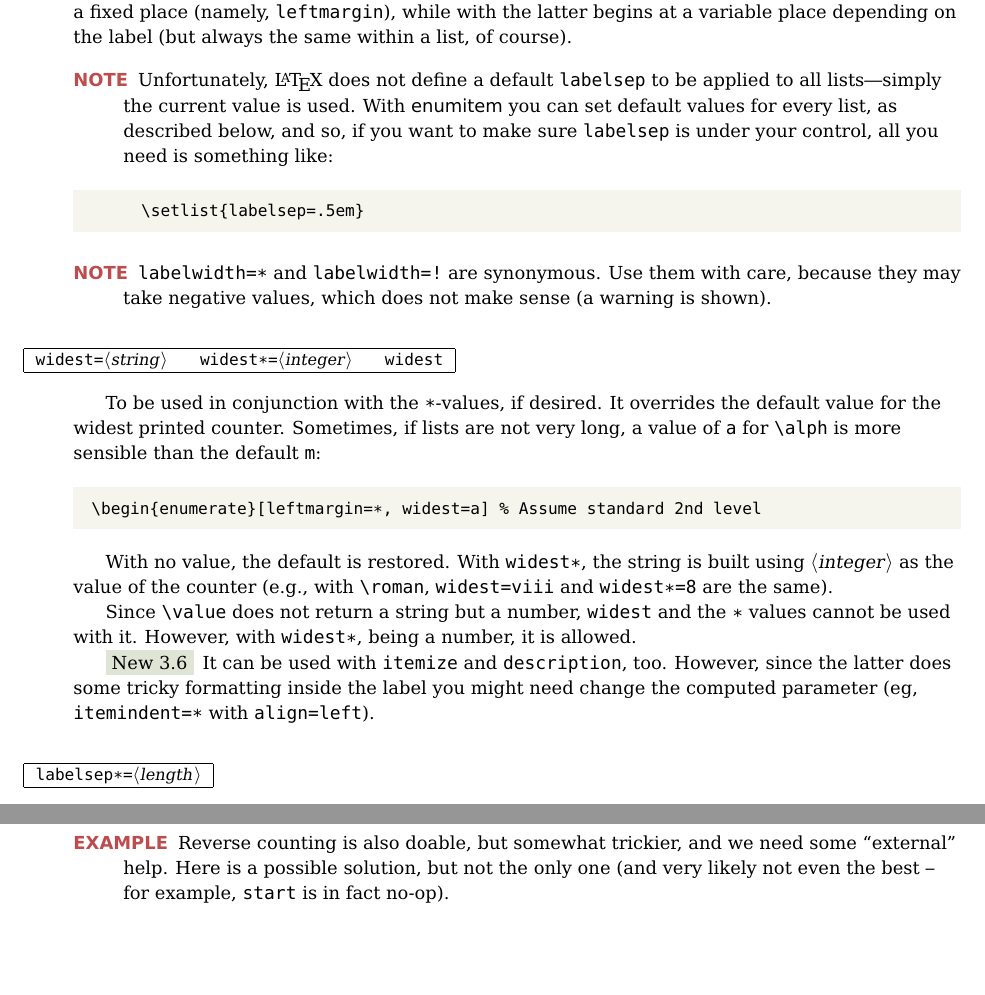
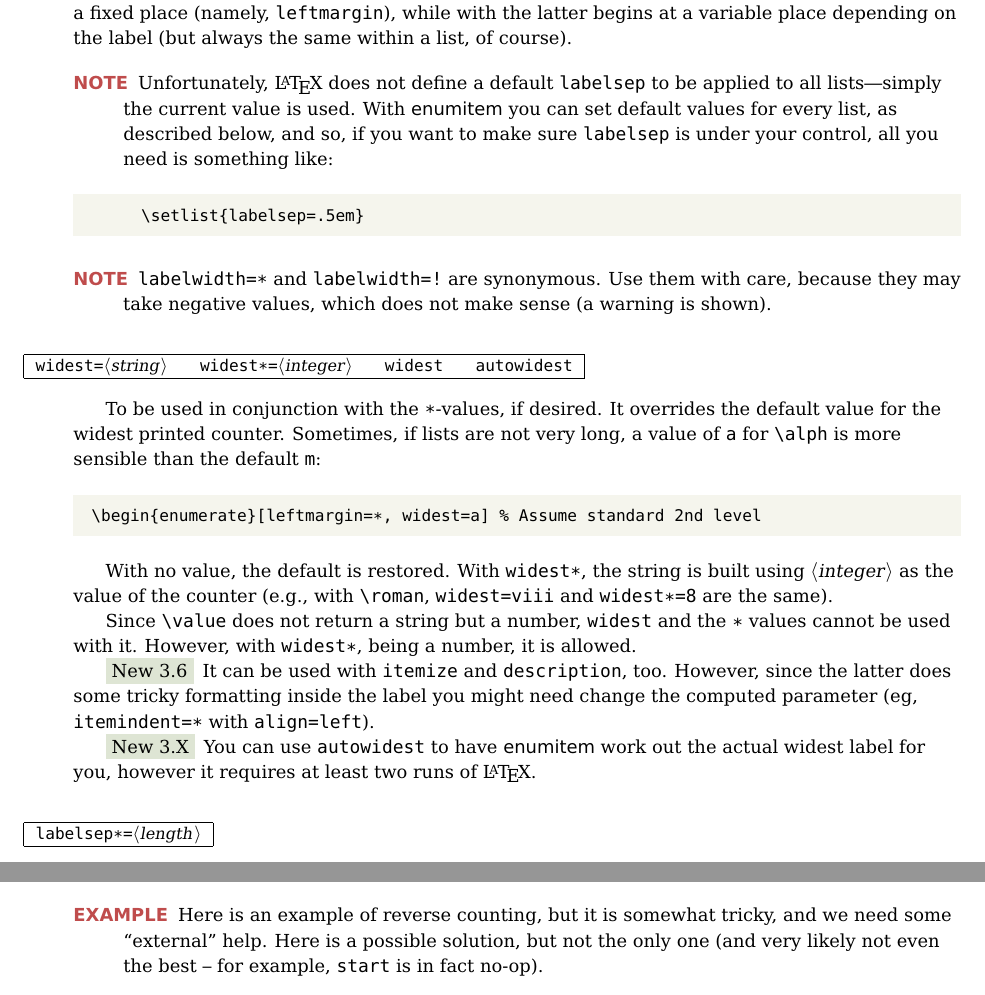
Before and after one commit to jbezos/enumitem, a LaTeX document (enumitem.tex, which reads enumitem.sty): two parts of pages 8 and 12 of 23, joined at a grey line, cut so that both start at the same text, the shorter picture padded with empty space. Compiled offline with pdfLaTeX.

Commit message:
Added an autowidest key

```diff
--- a/enumitem.sty
+++ b/enumitem.sty
@@ -11,6 +11,8 @@
 
 \NeedsTeXFormat{LaTeX2e}
 \ProvidesPackage{enumitem}[2019/06/20 v3.9 Customized lists]
+
+\RequirePackage{eqparbox}% Needed by autowidest
 
 % Notes
 % ~~~~~
@@ -145,6 +147,7 @@
 \newif\ifenit@sepfrommargin
 \newif\ifenit@lblfrommargin
 \newif\ifenit@calcwidest
+\newif\ifenit@autowidest
 \newif\ifenit@nextline
 \newif\ifenit@boxdesc
 
@@ -277,6 +280,7 @@
   \fi\fi}
 
 \def\enitkv@enumitem@widest#1{%
+  \enit@autowidestfalse% Manually using widest overrides autowidest
   \ifcase\enit@type  % enumerate
     \expandafter\let\csname enit@cw@\@enumctr\endcsname\relax
     \@namedef{enit@widest@\@enumctr}##1{\enit@format{#1}}%
@@ -289,11 +293,33 @@
   \expandafter\let\csname enit@widest@\@enumctr\endcsname\relax}
 
 \enitkv@key{}{widest*}{%
+  \enit@autowidestfalse% Manually using widest* overrides autowidest
   \setcounter{enit@cnt}{#1}%
   \expandafter\edef\csname enit@cw@\@enumctr\endcsname
     {\the\c@enit@cnt}%
   \expandafter\edef\csname enit@widest@\@enumctr\endcsname##1%
     {##1{\the\c@enit@cnt}}}
+
+\enitkv@key{}{autowidest}[]{%
+	% \eqboxwidth gets the widest width of the calls to \eqp@compute@width with the same argument
+	\enitkv@setkeys{enumitem}{widest=\hbox to \eqboxwidth{enit@autowidest@\EnumitemId}{}}
+	\enit@autowidesttrue}
+% \enit@autowidest needs to be called after \makelabel is set up properly
+% (thus it is not called as part of \enit@calcleft since that gets called in the wrong place for descriptions)
+\newcommand\enit@autowidest{%
+	\ifenit@autowidest\ifenit@calcwidest% autowidest only makes sense if used with an =* option
+		\let\enit@makelabel=\makelabel% Save the original \makelabel
+		% Override \makelabel so that it also keeps track of label widths
+		\def\makelabel##1{
+			\savebox\enit@inbox{\enit@makelabel{##1}}% Stop \eqp@compute@width from typseting this twice
+			% \eqp@compute@width will compute the widest width by typesting \usebox\enit@inbox
+			% and then returns \eqp@produce@box{<widest width>}{\usebox\enit@inbox}
+			% \eqp@produce@box is globally defined by each of eqparbox's various \eq commands so it's safe to modify
+			% It's modified below to simply ignored the <widest width>, as this will be handled by the
+			% widest key itself
+			\global\let\eqp@produce@box=\@secondoftwo%
+			\eqp@compute@width{enit@autowidest@\EnumitemId}{\usebox\enit@inbox}}
+	\fi\fi}
 
 \enitkv@key{}{labelindent*}{%
   \enit@lblfrommargintrue
@@ -936,6 +962,7 @@
    \enit@tagid
    \enit@sepfrommarginfalse
    \enit@calcwidestfalse
+   \enit@autowidestfalse
    \let\enit@widest@\relax
    \let\enit@resuming\z@
    \let\enit@series\relax
@@ -1376,6 +1403,7 @@
        \enit@normlabel\@itemlabel\@itemlabel
        \enit@ref
        \enit@calcleft
+       \enit@autowidest
        \enit@before
        \enit@negwidth}%
     \enit@keyfirst
@@ -1413,6 +1441,7 @@
         \def\makelabel##1{\enit@align{\enit@format{##1}}}%
         \enit@preset{#2}{#1}{#4}%
         \enit@calcleft
+        \enit@autowidest
         \enit@before
         \enit@negwidth}%
     \enit@keyfirst
@@ -1461,6 +1490,7 @@
            \enit@svlabel{\enit@format{##1}}%
            \aftergroup\enit@postlabel
          \fi}%
+       \enit@autowidest% This needs to go after the \makelabel definition above
        \enit@before
        \enit@negwidth}%
      \enit@keyfirst
--- a/enumitem.tex
+++ b/enumitem.tex
@@ -21,6 +21,7 @@
 \definecolor{notes}{rgb}{.75, .3, .3}%
 
 \makeatletter
+\expandafter\def\csname ver@array.sty\endcsname{} % Because it's loaded by eqparbox but breaks the decl environment
 \newenvironment{desc}
   {\if@nobreak
      \vskip-\lastskip
@@ -573,7 +574,7 @@ always the same within a list, of course).
 \end{note}
 
 \begin{desc}
-|widest=<string>|\qquad|widest*=<integer>|\qquad|widest|
+|widest=<string>|\qquad|widest*=<integer>|\qquad|widest|\qquad|autowidest|
 \end{desc}
 
 To be used in conjunction with the \texttt{*}-values, if desired. It
@@ -596,6 +597,9 @@ being a number, it is allowed.
 However, since the latter does some tricky formatting inside the label
 you might need change the computed parameter (eg, |itemindent=*| with
 |align=left|).
+
+\New{3.X} You can use |autowidest| to have \textsf{enumitem}
+work out the actual widest label for you, however it requires at least two runs of \LaTeX.
 
 \begin{desc}
 |labelsep*=<length>|
@@ -879,5 +870,4 @@ Then just use the key |widestlabel|.
-\begin{example}
-  Reverse counting is also doable, but somewhat trickier, and we need
+  Here is an example of reverse counting, but it is somewhat tricky, and we need
   some ``external'' help. Here is a possible solution, but not the
   only one (and very likely not even the best -- for example, |start|
   is in fact no-op).
```
Also changed, not shown: enumitem.pdf, enumitem.tex (13 more changed lines).
